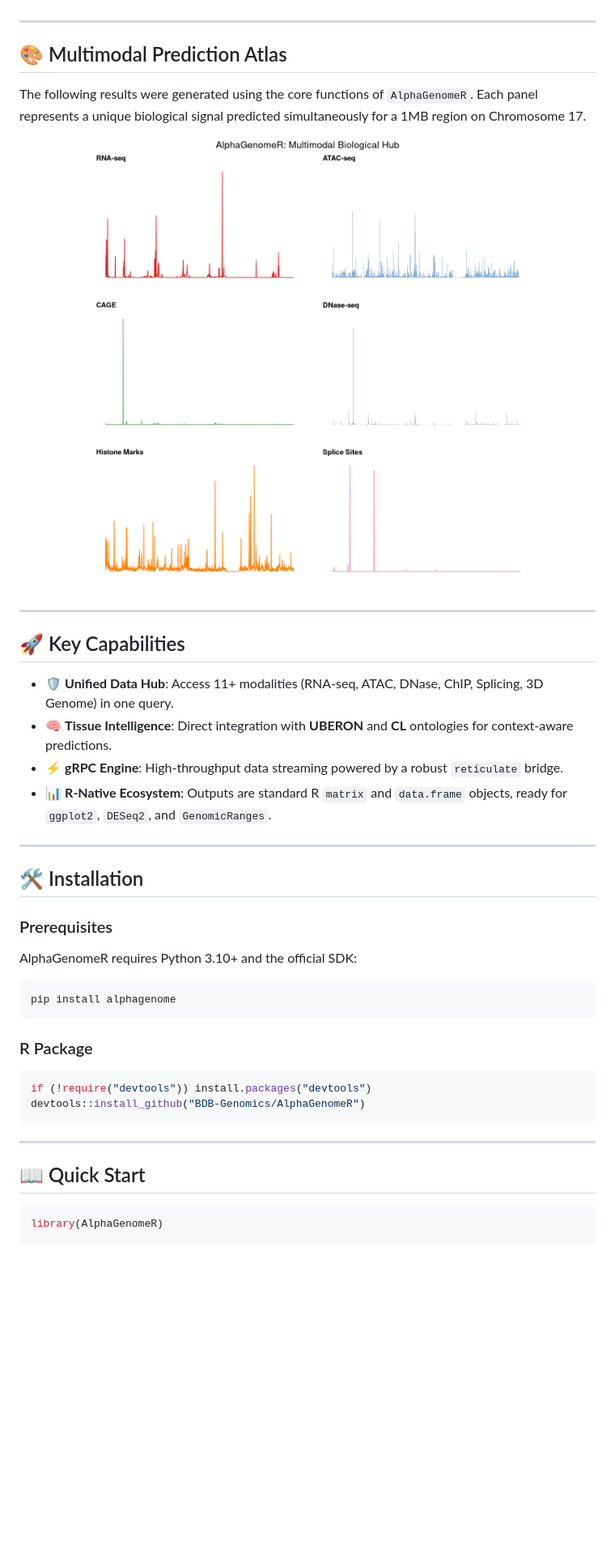
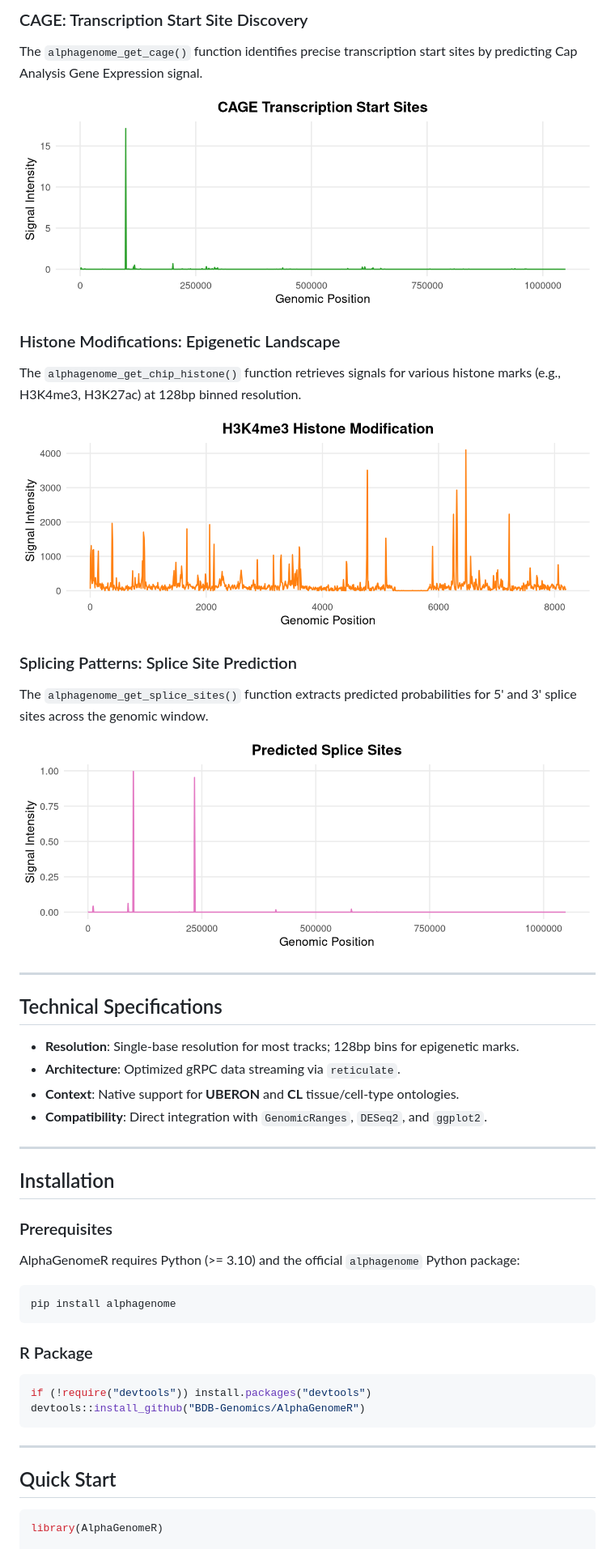
Before and after one commit to BDB-Genomics/AlphaGenomeR, a Markdown page: README.md, the part around one of its changes. Shown at 81% size. Drawn GitHub-style; pictures changed too: man/figures/res_cage.png (added), man/figures/res_histone.png (added), man/figures/res_splice.png (added); blank space fills up the shorter version.

````diff
--- a/README.md
+++ b/README.md
@@ -29,29 +35,33 @@ By eliminating the immediate barrier of expensive sequencing assays, AlphaGenome
+### CAGE: Transcription Start Site Discovery
+The `alphagenome_get_cage()` function identifies precise transcription start sites by predicting Cap Analysis Gene Expression signal.
+
+![CAGE Result](man/figures/res_cage.png)
+
+### Histone Modifications: Epigenetic Landscape
+The `alphagenome_get_chip_histone()` function retrieves signals for various histone marks (e.g., H3K4me3, H3K27ac) at 128bp binned resolution.
+
+![Histone Result](man/figures/res_histone.png)
+
+### Splicing Patterns: Splice Site Prediction
+The `alphagenome_get_splice_sites()` function extracts predicted probabilities for 5' and 3' splice sites across the genomic window.
+
+![Splice Result](man/figures/res_splice.png)
 
 ---
 
-## 🎨 Multimodal Prediction Atlas
+## Technical Specifications
 
-The following results were generated using the core functions of `AlphaGenomeR`. Each panel represents a unique biological signal predicted simultaneously for a 1MB region on Chromosome 17.
-
-<p align="center">
-  <img src="man/figures/full_atlas.png" width="100%">
-</p>
+*   **Resolution**: Single-base resolution for most tracks; 128bp bins for epigenetic marks.
+*   **Architecture**: Optimized gRPC data streaming via `reticulate`.
+*   **Context**: Native support for **UBERON** and **CL** tissue/cell-type ontologies.
+*   **Compatibility**: Direct integration with `GenomicRanges`, `DESeq2`, and `ggplot2`.
 
 ---
 
-## 🚀 Key Capabilities
-
-*   🛡️ **Unified Data Hub**: Access 11+ modalities (RNA-seq, ATAC, DNase, ChIP, Splicing, 3D Genome) in one query.
-*   🧠 **Tissue Intelligence**: Direct integration with **UBERON** and **CL** ontologies for context-aware predictions.
-*   ⚡ **gRPC Engine**: High-throughput data streaming powered by a robust `reticulate` bridge.
-*   📊 **R-Native Ecosystem**: Outputs are standard R `matrix` and `data.frame` objects, ready for `ggplot2`, `DESeq2`, and `GenomicRanges`.
-
----
-
-## 🛠️ Installation
+## Installation
 
 ### Prerequisites
-AlphaGenomeR requires Python 3.10+ and the official SDK:
+AlphaGenomeR requires Python (>= 3.10) and the official `alphagenome` Python package:
 ```bash
 pip install alphagenome
 ```
@@ -64,7 +74,7 @@ devtools::install_github("BDB-Genomics/AlphaGenomeR")
 
 ---
 
-## 📖 Quick Start
+## Quick Start
 
 ```r
 library(AlphaGenomeR)
````
Also changed, not shown: other parts of README.md (+38 -54 lines), man/figures/res_atac.png (added), man/figures/res_dnase.png (added), man/figures/res_rna.png (added).
